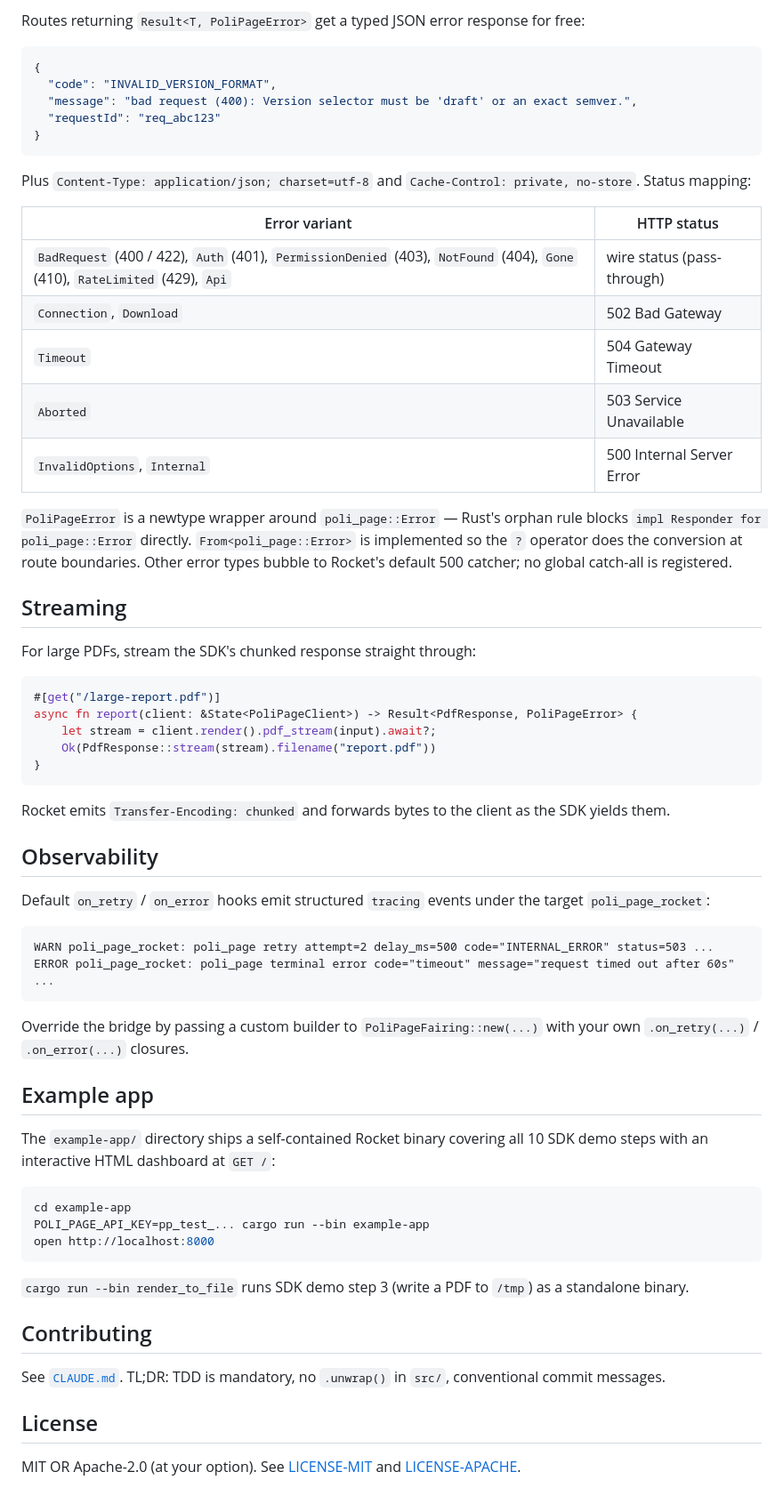
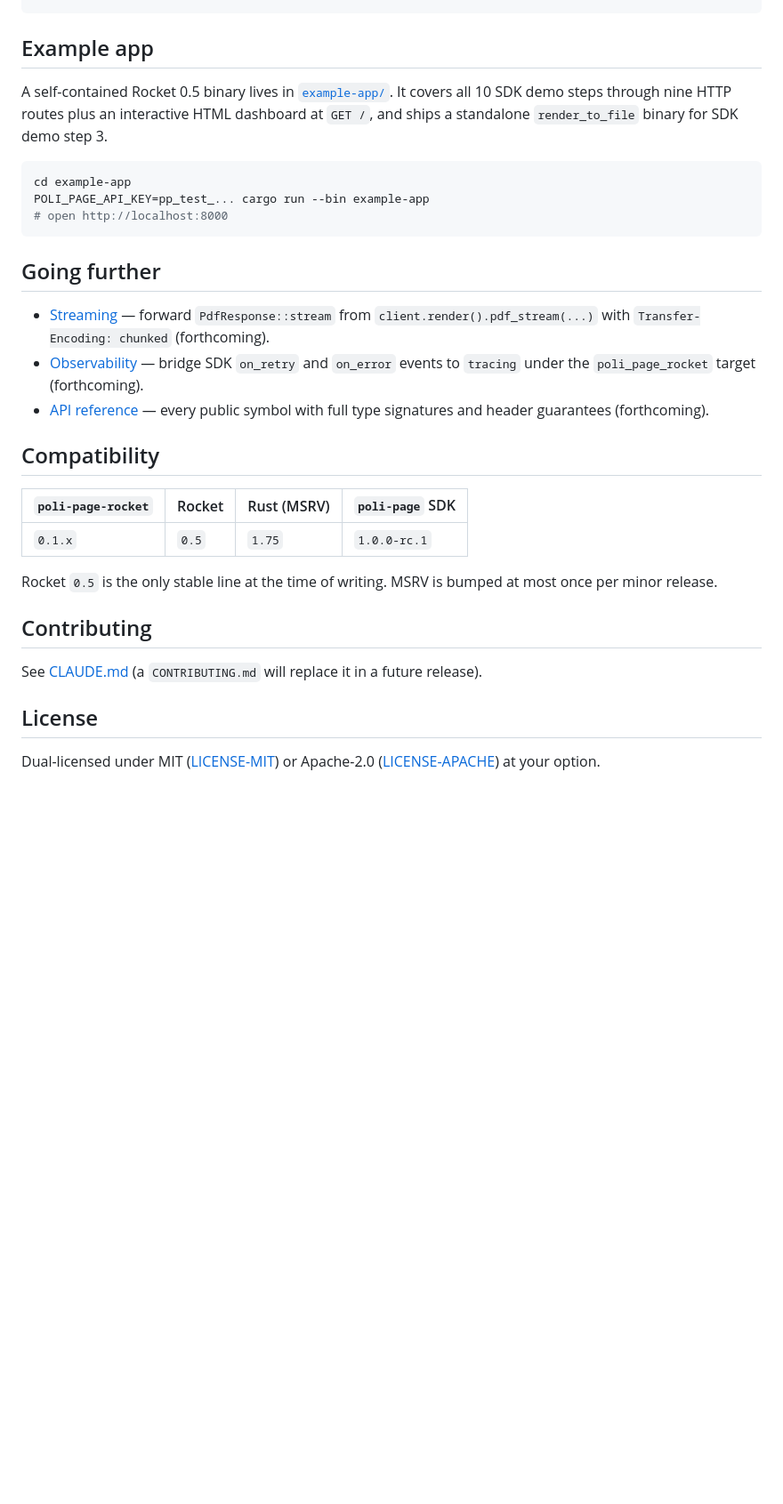
Before and after one commit to poli-page/rocketrs, a Markdown page: README.md, the part around one of its changes. Shown at 89% size. Rendered like a GitHub page; blank space fills up the shorter version.

Commit message:
docs(readme): rewrite prose and structure
Co-Authored-By: Claude Opus 4.7 (1M context) <noreply@anthropic.com>

````diff
--- a/README.md
+++ b/README.md
@@ -125,67 +132,32 @@ The library reads from `std::env` only — loading `.env` files is the host appl
-Routes returning `Result<T, PoliPageError>` get a typed JSON error response for free:
-
-```json
-{
-  "code": "INVALID_VERSION_FORMAT",
-  "message": "bad request (400): Version selector must be 'draft' or an exact semver.",
-  "requestId": "req_abc123"
-}
-```
-
-Plus `Content-Type: application/json; charset=utf-8` and `Cache-Control: private, no-store`. Status mapping:
-
-| Error variant | HTTP status |
-|---|---|
-| `BadRequest` (400 / 422), `Auth` (401), `PermissionDenied` (403), `NotFound` (404), `Gone` (410), `RateLimited` (429), `Api` | wire status (pass-through) |
-| `Connection`, `Download` | 502 Bad Gateway |
-| `Timeout` | 504 Gateway Timeout |
-| `Aborted` | 503 Service Unavailable |
-| `InvalidOptions`, `Internal` | 500 Internal Server Error |
-
-`PoliPageError` is a newtype wrapper around `poli_page::Error` — Rust's orphan rule blocks `impl Responder for poli_page::Error` directly. `From<poli_page::Error>` is implemented so the `?` operator does the conversion at route boundaries. Other error types bubble to Rocket's default 500 catcher; no global catch-all is registered.
-
-## Streaming
-
-For large PDFs, stream the SDK's chunked response straight through:
-
-```rust
-#[get("/large-report.pdf")]
-async fn report(client: &State<PoliPageClient>) -> Result<PdfResponse, PoliPageError> {
-    let stream = client.render().pdf_stream(input).await?;
-    Ok(PdfResponse::stream(stream).filename("report.pdf"))
-}
-```
-
-Rocket emits `Transfer-Encoding: chunked` and forwards bytes to the client as the SDK yields them.
-
-## Observability
-
-Default `on_retry` / `on_error` hooks emit structured `tracing` events under the target `poli_page_rocket`:
-
-```text
-WARN poli_page_rocket: poli_page retry attempt=2 delay_ms=500 code="INTERNAL_ERROR" status=503 ...
-ERROR poli_page_rocket: poli_page terminal error code="timeout" message="request timed out after 60s" ...
-```
-
-Override the bridge by passing a custom builder to `PoliPageFairing::new(...)` with your own `.on_retry(...)` / `.on_error(...)` closures.
-
 ## Example app
 
-The `example-app/` directory ships a self-contained Rocket binary covering all 10 SDK demo steps with an interactive HTML dashboard at `GET /`:
+A self-contained Rocket 0.5 binary lives in [`example-app/`](example-app/). It covers all 10 SDK demo steps through nine HTTP routes plus an interactive HTML dashboard at `GET /`, and ships a standalone `render_to_file` binary for SDK demo step 3.
 
 ```bash
 cd example-app
 POLI_PAGE_API_KEY=pp_test_... cargo run --bin example-app
-open http://localhost:8000
+# open http://localhost:8000
 ```
 
-`cargo run --bin render_to_file` runs SDK demo step 3 (write a PDF to `/tmp`) as a standalone binary.
+## Going further
+
+- [Streaming](docs/streaming.md) — forward `PdfResponse::stream` from `client.render().pdf_stream(...)` with `Transfer-Encoding: chunked` (forthcoming).
+- [Observability](docs/observability.md) — bridge SDK `on_retry` and `on_error` events to `tracing` under the `poli_page_rocket` target (forthcoming).
+- [API reference](docs/api.md) — every public symbol with full type signatures and header guarantees (forthcoming).
+
+## Compatibility
+
+| `poli-page-rocket` | Rocket | Rust (MSRV) | `poli-page` SDK |
+|---|---|---|---|
+| `0.1.x` | `0.5` | `1.75` | `1.0.0-rc.1` |
+
+Rocket `0.5` is the only stable line at the time of writing. MSRV is bumped at most once per minor release.
 
 ## Contributing
 
-See [`CLAUDE.md`](./CLAUDE.md). TL;DR: TDD is mandatory, no `.unwrap()` in `src/`, conventional commit messages.
+See [CLAUDE.md](CLAUDE.md) (a `CONTRIBUTING.md` will replace it in a future release).
 
 ## License
 
-MIT OR Apache-2.0 (at your option). See [LICENSE-MIT](./LICENSE-MIT) and [LICENSE-APACHE](./LICENSE-APACHE).
+Dual-licensed under MIT ([LICENSE-MIT](LICENSE-MIT)) or Apache-2.0 ([LICENSE-APACHE](LICENSE-APACHE)) at your option.
 
````
Also changed, not shown: other parts of README.md (+72 -66 lines).
